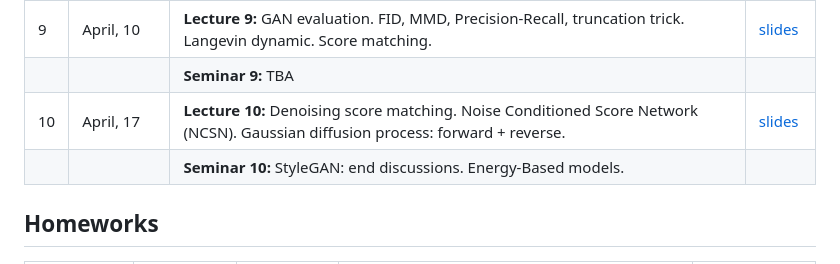
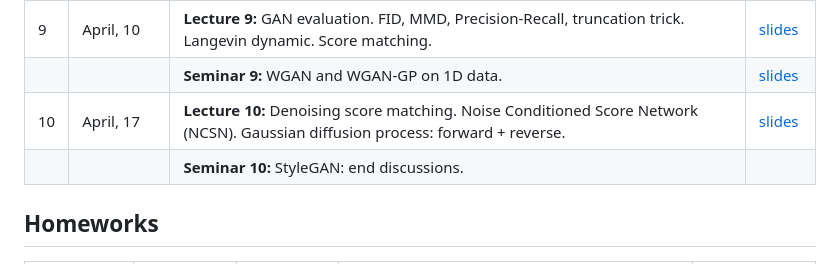
Before and after one commit to r-isachenko/2024-DGM-AIMasters-course, a Markdown page: README.md, the part around the change. GitHub-like rendering.

```diff
--- a/README.md
+++ b/README.md
@@ -42,9 +42,9 @@ The course is accompanied by practical tasks that allow you to understand the pr
 | 8 | April, 3 | <b>Lecture 8:</b> Wasserstein distance. Wasserstein GAN (WGAN). WGAN with gradient penalty (WGAN-GP). f-divergence minimization. | [slides](lectures/lecture8/Lecture8.pdf) |
 |  |  | <b>Seminar 8:</b> KL vs JS divergences. Vanilla GAN in 1D coding. Mode collapse and vanishing gradients. Non-saturating GAN. | [slides](seminars/seminar8/seminar8.ipynb) |
 | 9 | April, 10 | <b>Lecture 9:</b> GAN evaluation. FID, MMD, Precision-Recall, truncation trick. Langevin dynamic. Score matching. | [slides](lectures/lecture9/Lecture9.pdf) |
-|  |  | <b>Seminar 9:</b> TBA |  |
+|  |  | <b>Seminar 9:</b> WGAN and WGAN-GP on 1D data. | [slides](seminars/seminar9/seminar9.ipynb) |
 | 10 | April, 17 | <b>Lecture 10:</b> Denoising score matching. Noise Conditioned Score Network (NCSN). Gaussian diffusion process: forward + reverse. | [slides](lectures/lecture10/Lecture10.pdf) |
-|  |  | <b>Seminar 10:</b> StyleGAN: end discussions. Energy-Based models. |  |
+|  |  | <b>Seminar 10:</b> StyleGAN: end discussions. |  |
 <!---
 | 11 | April, 24 | <b>Lecture 11:</b> Gaussian diffusion model as VAE, derivation of ELBO. Denoising diffusion probabilistic model (DDPM): reparametrization and overview. |  |
 |  |  | <b>Seminar 11:</b> Gaussian diffusion process basics. |
```
